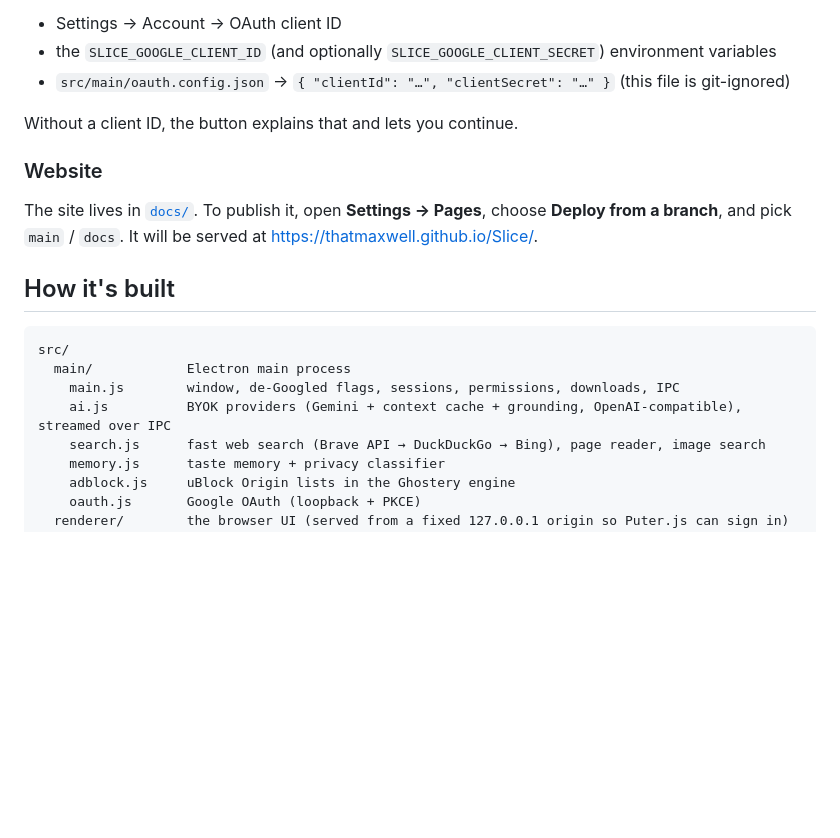
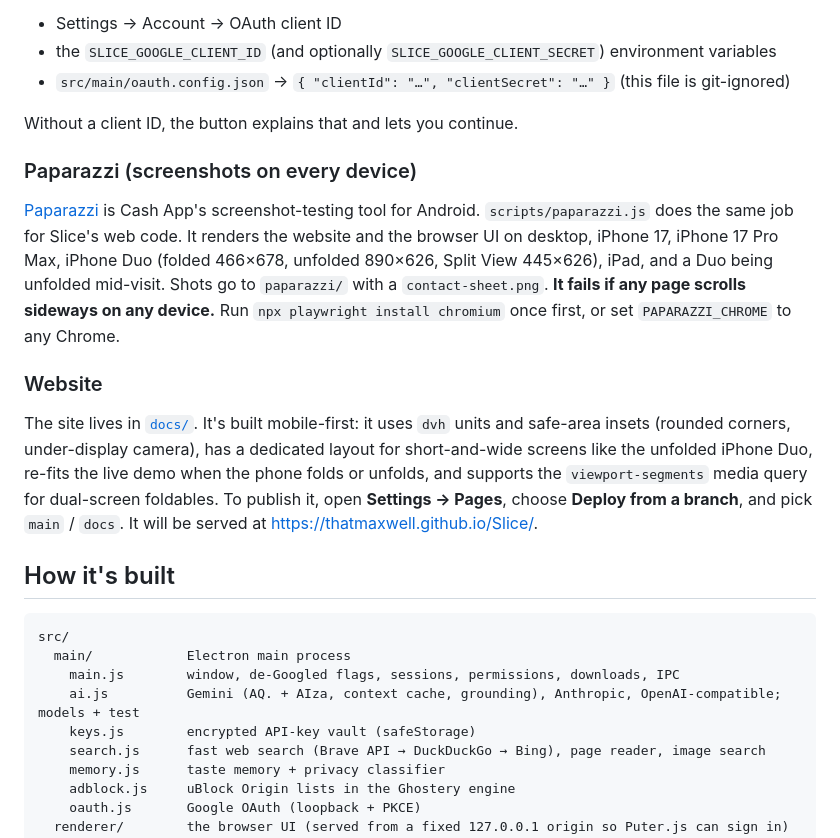
Before and after one commit to ThatMaxwell/Slice, a Markdown page: README.md, the part around one of its changes. Rendered like a GitHub page; blank space fills up the shorter version.

```diff
--- a/README.md
+++ b/README.md
@@ -83,8 +103,11 @@ Create an OAuth client of type **Desktop app** in Google Cloud Console → Crede
 
 Without a client ID, the button explains that and lets you continue.
 
+### Paparazzi (screenshots on every device)
+[Paparazzi](https://github.com/cashapp/paparazzi) is Cash App's screenshot-testing tool for Android. `scripts/paparazzi.js` does the same job for Slice's web code. It renders the website and the browser UI on desktop, iPhone 17, iPhone 17 Pro Max, iPhone Duo (folded 466×678, unfolded 890×626, Split View 445×626), iPad, and a Duo being unfolded mid-visit. Shots go to `paparazzi/` with a `contact-sheet.png`. **It fails if any page scrolls sideways on any device.** Run `npx playwright install chromium` once first, or set `PAPARAZZI_CHROME` to any Chrome.
+
 ### Website
-The site lives in [`docs/`](docs/). To publish it, open **Settings → Pages**, choose **Deploy from a branch**, and pick `main` / `docs`. It will be served at https://thatmaxwell.github.io/Slice/.
+The site lives in [`docs/`](docs/). It's built mobile-first: it uses `dvh` units and safe-area insets (rounded corners, under-display camera), has a dedicated layout for short-and-wide screens like the unfolded iPhone Duo, re-fits the live demo when the phone folds or unfolds, and supports the `viewport-segments` media query for dual-screen foldables. To publish it, open **Settings → Pages**, choose **Deploy from a branch**, and pick `main` / `docs`. It will be served at https://thatmaxwell.github.io/Slice/.
 
 ## How it's built
 
@@ -92,7 +115,8 @@ The site lives in [`docs/`](docs/). To publish it, open **Settings → Pages**,
 src/
   main/            Electron main process
     main.js        window, de-Googled flags, sessions, permissions, downloads, IPC
-    ai.js          BYOK providers (Gemini + context cache + grounding, OpenAI-compatible), streamed over IPC
+    ai.js          Gemini (AQ. + AIza, context cache, grounding), Anthropic, OpenAI-compatible; models + test
+    keys.js        encrypted API-key vault (safeStorage)
     search.js      fast web search (Brave API → DuckDuckGo → Bing), page reader, image search
     memory.js      taste memory + privacy classifier
     adblock.js     uBlock Origin lists in the Ghostery engine
```
Also changed, not shown: other parts of README.md (+26 -6 lines), docs/assets/og.png, docs/assets/screens/lemon-sidebar.jpg, docs/assets/screens/new-tab-chat.jpg, docs/assets/screens/settings.jpg, 8 other files.
